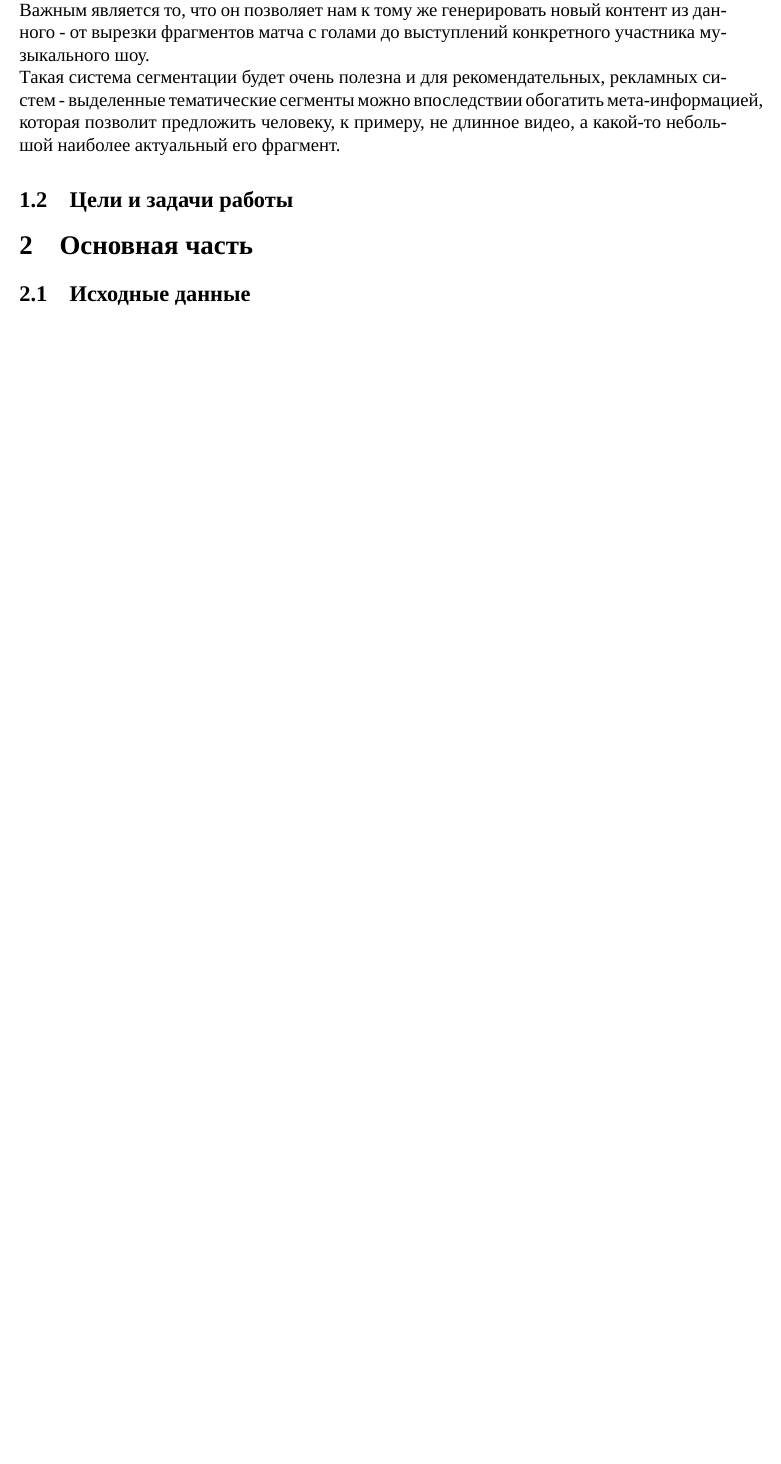
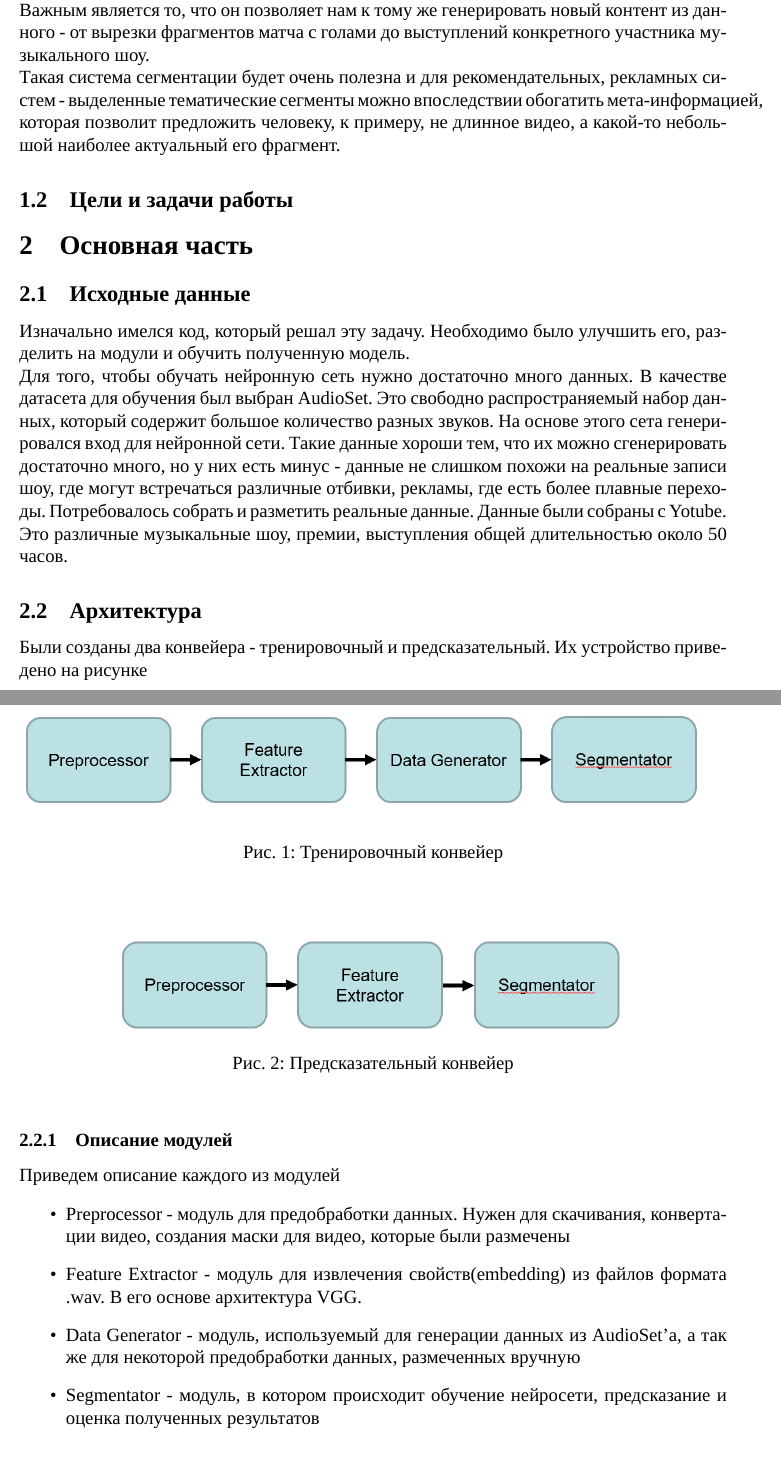
Before and after one commit to korotetskiiba/song-cutter, a LaTeX document (report/main.tex, which reads report/body.tex, report/parts/architecture.tex, report/parts/initialdata.tex): part of page 3 of 7 before the commit and two parts of pages 3 and 4 of 7 after it, the two joined at a grey line, cut so that both start at the same text, the shorter picture padded with empty space. Compiled offline with XeLaTeX; a missing font is replaced by an installed copy or a similar font.

Commit message:
add arch, init data and concl

```diff
--- a/report/body.tex
+++ b/report/body.tex
@@ -7,3 +7,5 @@
 	\subfile{parts/Purpose.tex}
 	\section{Основная часть}
 	\subsection{Исходные данные}
+	\subfile{parts/initialdata.tex}
+	\subsection{Архитектура}
--- a/report/main.tex
+++ b/report/main.tex
@@ -6,9 +6,9 @@
 \usepackage[english, russian]{babel} %русский язык, не менять
 \usepackage{fontspec} %различные шрифты
 \setmainfont{Times New Roman}
-\usepackage{biblatex}
+\usepackage[backend=biber,bibencoding=utf8,sorting=nty,maxcitenames=2,style=numeric,citestyle=numeric]{biblatex} % Список источников
 \addbibresource{lit.bib}
-
+\usepackage[nottoc,notlot,notlof]{tocbibind}
 \usepackage{subcaption}
 \defaultfontfeatures{Ligatures={TeX},Renderer=Basic}
 \usepackage{hyperref} %гиперссылки
--- /dev/null
+++ b/report/parts/architecture.tex
@@ -0,0 +1,27 @@
+\documentclass[main.tex]{subfiles}
+\begin{document}
+Были созданы два конвейера - тренировочный и предсказательный. Их устройство приведено на рисунке
+\begin{figure}[H]
+	\begin{center}
+		\includegraphics[scale=0.7]{images/train.png}
+		\caption{Тренировочный конвейер}
+	\end{center}
+\end{figure}
+
+\begin{figure}[H]
+	\begin{center}
+		\includegraphics[scale=0.7]{images/predict.png}
+		\caption{Предсказательный конвейер}
+	\end{center}
+\end{figure}
+
+\subsubsection{Описание модулей}
+Приведем описание каждого из модулей
+\begin{itemize}
+    \item Preprocessor - модуль для предобработки данных. Нужен для скачивания, конвертации видео, создания маски для видео, которые были размечены
+    \item Feature Extractor - модуль для извлечения свойств(embedding) из файлов формата  .wav. В его основе архитектура VGG.
+    \item Data Generator - модуль, используемый для генерации данных из AudioSet'a, а так же для некоторой предобработки данных, размеченных вручную
+    \item Segmentator - модуль, в котором происходит обучение нейросети, предсказание и оценка полученных результатов
+\end{itemize}
+
+\end{document}
--- /dev/null
+++ b/report/parts/initialdata.tex
@@ -0,0 +1,5 @@
+\documentclass[main.tex]{subfiles}
+\begin{document}
+Изначально имелся код, который решал эту задачу. Необходимо было улучшить его, разделить на модули и обучить полученную модель.\\
+Для того, чтобы обучать нейронную сеть нужно достаточно много данных. В качестве датасета для обучения был выбран AudioSet. Это свободно распространяемый набор данных, который содержит большое количество разных звуков. На основе этого сета генерировался вход для нейронной сети. Такие данные хороши тем, что их можно сгенерировать достаточно много, но у них есть минус - данные не слишком похожи на реальные записи шоу, где могут встречаться различные отбивки, рекламы, где есть более плавные переходы. Потребовалось собрать и разметить реальные данные. Данные были собраны с Yotube. Это различные музыкальные шоу, премии, выступления общей длительностью около 50 часов.
+\end{document}
```
Also changed, not shown: report/parts/conclusion.tex (added, +5 -0 lines), report/images/predict.png (added), report/images/train.png (added), report/body.tex (7 more changed lines), report/main.tex (3 more changed lines). Lines whose indentation alone changed are shown as unchanged.
